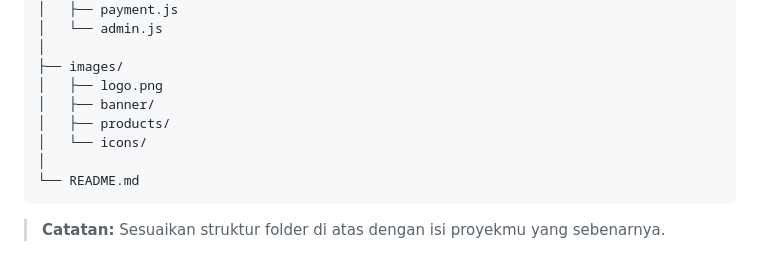
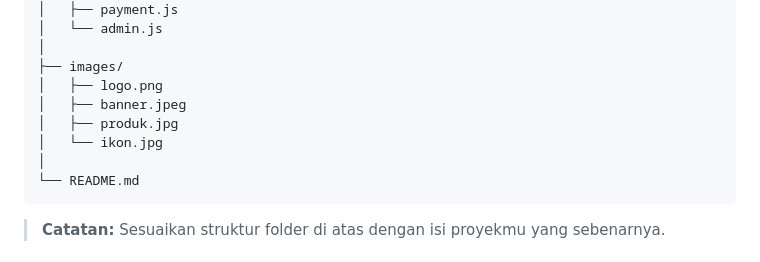
Before and after one commit to gitacahyani24/giastore.final, a Markdown page: README.md, the part around the change. Rendered like a GitHub page.

Commit message:
Update image file names in README

````diff
--- a/README.md
+++ b/README.md
@@ -214,9 +214,9 @@ GIA STORE
 │
 ├── images/
 │   ├── logo.png
-│   ├── banner/
-│   ├── products/
-│   └── icons/
+│   ├── banner.jpeg
+│   ├── produk.jpg
+│   └── ikon.jpg
 │
 └── README.md
 ```
````
